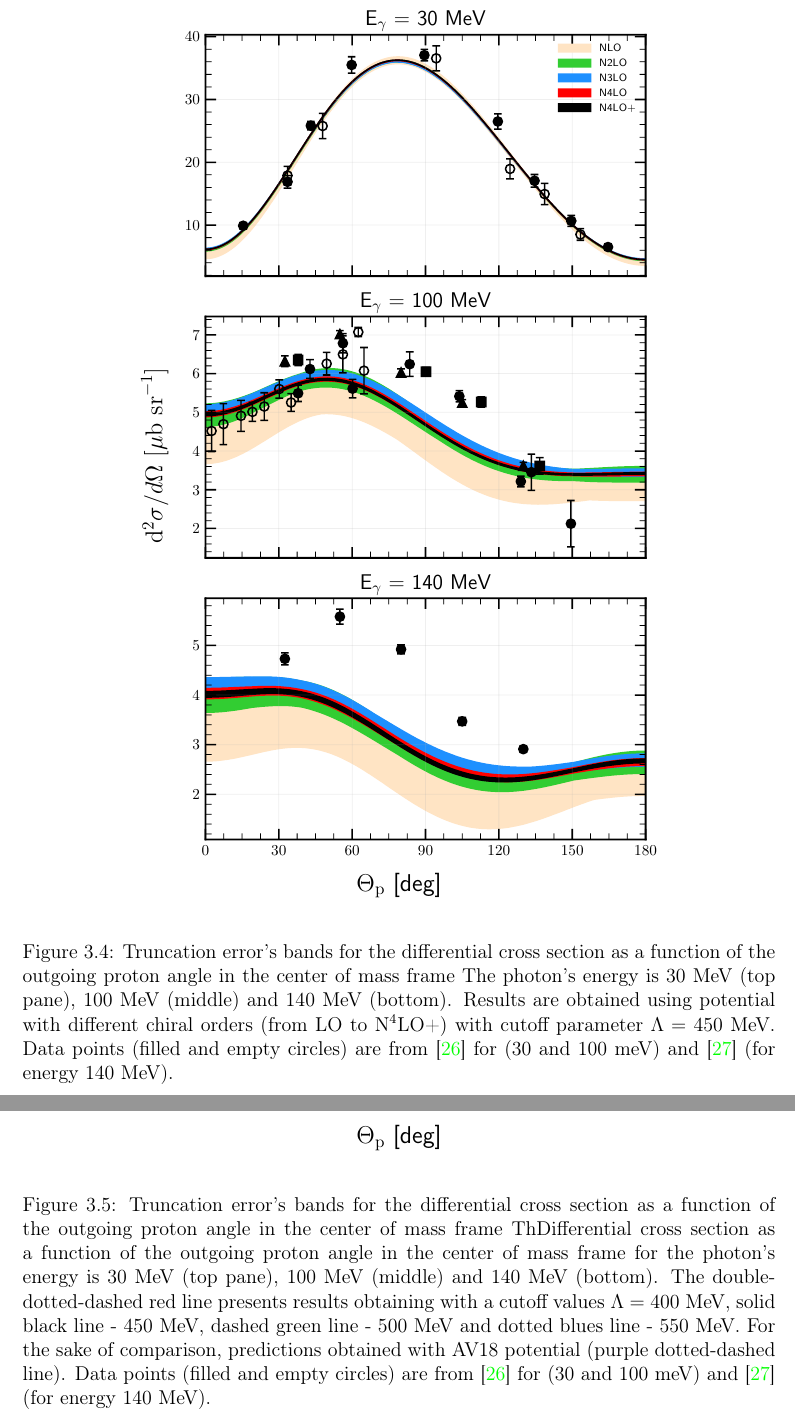
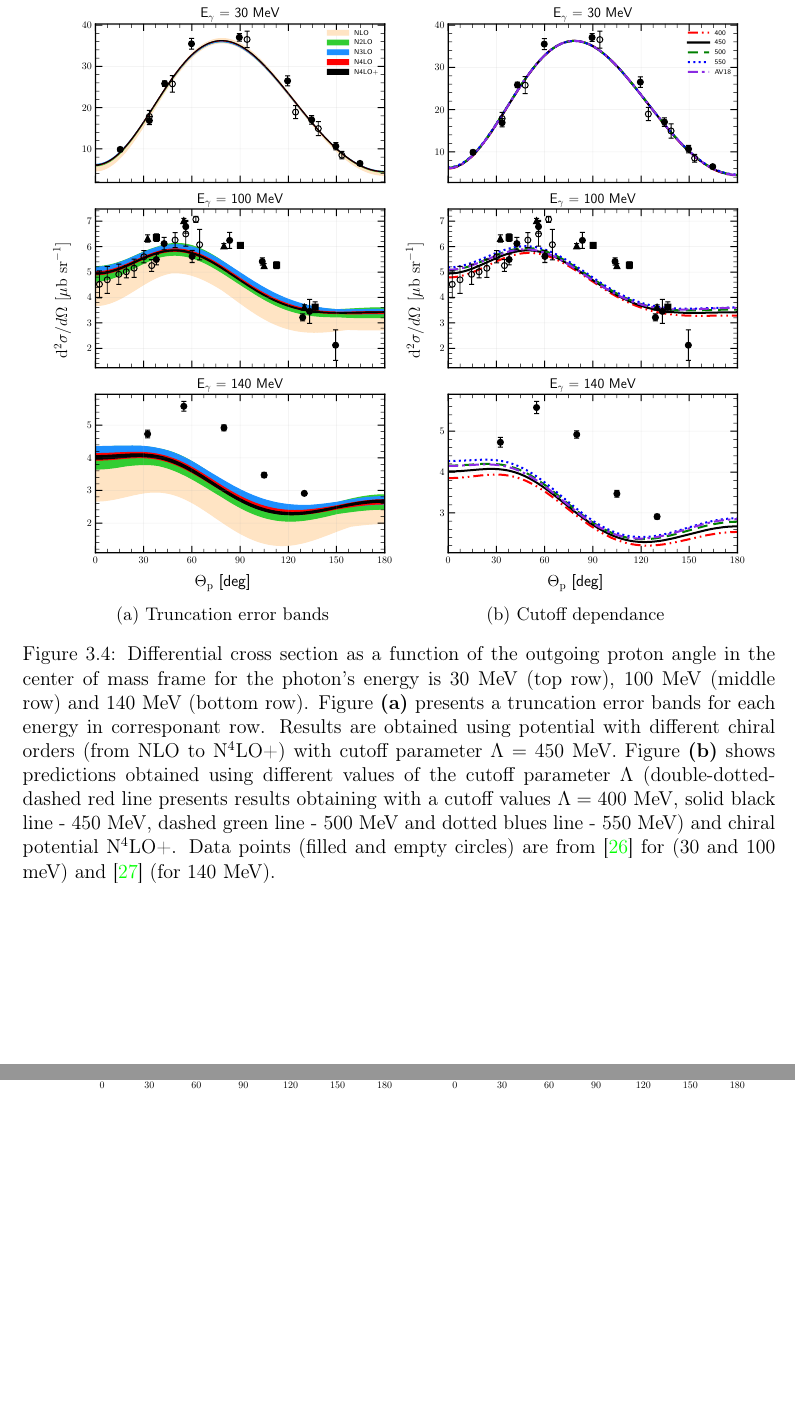
Before and after one commit to VitaliiUr/thesis, a LaTeX thesis (main.tex, which reads PhD-text/Results/results.tex): two parts of pages 19 and 20 of 36 before the commit and two parts of pages 18 and 20 of 32 after it, joined at a grey line, cut so that both start at the same text, the shorter picture padded with empty space. The pictures show the PDF file main.pdf that the author committed with the source.

Commit message:
At university

```diff
--- a/PhD-text/Results/results.tex
+++ b/PhD-text/Results/results.tex
@@ -160,39 +160,65 @@
         \label{Diff_cross_order}
     \end{figure}
 
+
     \begin{figure}[h]
-        \begin{center}
-        \includegraphics[width=0.7\textwidth]{Figures_python/CROSS2_truncation_vert.pdf}
-        \end{center}
-        \caption{Truncation error's bands for the differential cross section
-        as a function of the outgoing proton angle in the center of mass frame
-        The photon's energy is 30 MeV (top pane), 100 MeV (middle) and 140 MeV (bottom). Results are obtained using potential
-        with different chiral orders (from LO to N$^4$LO+) with cutoff parameter $\Lambda=450$~MeV.
+        \centering
+        \begin{subfigure}[b]{0.46\textwidth}
+            \includegraphics[width=\textwidth]{Figures_python/CROSS2_truncation_vert.pdf}
+            \caption{Truncation error bands}
+            \label{Diff_cross_truncation}
+        \end{subfigure}
+        \begin{subfigure}[b]{0.46\textwidth}
+            \includegraphics[width=\textwidth]{Figures_python/CROSS2_cutoff_vert.pdf}
+            \caption{Cutoff dependance}
+            \label{Diff_cross_cutoff}
+        \end{subfigure}
+        \caption{Differential cross section as a function of the outgoing proton angle in the center of mass frame
+        for the photon's energy is 30 MeV (top row), 100 MeV (middle row) and 140 MeV (bottom row).
+        Figure {\bf(a)} presents a truncation error bands for each energy in corresponant row.
+        Results are obtained using potential with different chiral orders (from NLO to N$^4$LO+)
+        with cutoff parameter $\Lambda=450$~MeV.
+        Figure {\bf (b)} shows predictions obtained using different values of the cutoff parameter $\Lambda$
+        (double-dotted-dashed red line presents results obtaining with
+        a cutoff values $\Lambda=400$~MeV, solid black line - 450~MeV, dashed green line - 500~MeV
+        and dotted blues line - 550~MeV) and chiral potential N$^4$LO+.
         Data points (filled and empty circles) are from \cite{Ying_Experiment_Deut}
         for (30 and 100 meV)
-        and \cite{DeSanctis_Experiment_Deut} (for energy 140 MeV).}
-        \label{Diff_cross_truncation}
+        and \cite{DeSanctis_Experiment_Deut} (for 140~MeV).}
     \end{figure}
 
 
+    % \begin{figure}[h]
+    %     \begin{center}
+    %     \includegraphics[width=0.7\textwidth]{Figures_python/CROSS2_truncation_vert.pdf}
+    %     \end{center}
+    %     \caption{Truncation error's bands for the differential cross section
+    %     as a function of the outgoing proton angle in the center of mass frame
+    %     The photon's energy is 30 MeV (top pane), 100 MeV (middle) and 140 MeV (bottom). Results are obtained using potential
+    %     with different chiral orders (from LO to N$^4$LO+) with cutoff parameter $\Lambda=450$~MeV.
+    %     Data points (filled and empty circles) are from \cite{Ying_Experiment_Deut}
+    %     for (30 and 100 meV)
+    %     and \cite{DeSanctis_Experiment_Deut} (for energy 140 MeV).}
+    %     \label{Diff_cross_truncation}
+    % \end{figure}
 
-    \begin{figure}[h]
-        \begin{center}
-        \includegraphics[width=0.7\textwidth]{Figures_python/CROSS2_cutoff_vert.pdf}
-        \end{center}
-        \caption{Truncation error's bands for the differential cross section
-        as a function of the outgoing proton angle in the center of mass frame
-        ThDifferential cross section as a function of the outgoing proton angle in the center of mass frame
-        for the photon's energy is 30 MeV (top pane), 100 MeV (middle) and 140 MeV (bottom).
-        The double-dotted-dashed red line presents results obtaining with
-        a cutoff values $\Lambda=400$~MeV, solid black line - 450~MeV, dashed green line - 500~MeV
-    and dotted blues line - 550~MeV.
-        For the sake of comparison, predictions obtained with AV18 potential (purple dotted-dashed line).
-        Data points (filled and empty circles) are from \cite{Ying_Experiment_Deut}
-        for (30 and 100 meV)
-        and \cite{DeSanctis_Experiment_Deut} (for energy 140 MeV).}
-        \label{Diff_cross_cutoff}
-    \end{figure}
+
+
+    % \begin{figure}[h]
+    %     \begin{center}
+    %     \includegraphics[width=0.7\textwidth]{Figures_python/CROSS2_cutoff_vert.pdf}
+    %     \end{center}
+    %     \caption{Differential cross section as a function of the outgoing proton angle in the center of mass frame
+    %     for the photon's energy is 30 MeV (top pane), 100 MeV (middle) and 140 MeV (bottom).
+    %     The double-dotted-dashed red line presents results obtaining with
+    %     a cutoff values $\Lambda=400$~MeV, solid black line - 450~MeV, dashed green line - 500~MeV
+    % and dotted blues line - 550~MeV.
+    %     For the sake of comparison, predictions obtained with AV18 potential (purple dotted-dashed line).
+    %     Data points (filled and empty circles) are from \cite{Ying_Experiment_Deut}
+    %     for (30 and 100 meV)
+    %     and \cite{DeSanctis_Experiment_Deut} (for energy 140 MeV).}
+    %     \label{Diff_cross_cutoff}
+    % \end{figure}
 
 
 
@@ -271,8 +295,3 @@
     has slightly stronger discrepancy as at the stationary point around 90$^\circ$
     we can see the difference between each of the curves, which still is small.
 
-
-    \begin{figure}[h]
-        \begin{center}
-        \includegraphics[width=0.6\textwidth]{Figures_python/T20D2_100mev.pdf}
-        \end{center}
@@ -287,2 +317,0 @@
-        For the sake of comparison, predictions obtained with AV18 potential are on  figures as well.}
-        \label{T20_100_vert}
@@ -289,3 +321,2 @@
     \end{figure}
 
-    \begin{figure}[h]
@@ -567,14 +630,14 @@
             \label{CROSS_HE_EXCL_30}
         \end{figure}
 
-        \begin{figure}[h]
-            \begin{center}
-            \includegraphics[width=0.9\textwidth]{Figures_HE/CROSS_excl_40mev.pdf}
-            \end{center}
-            \caption{The same as on Fig.~\ref{CROSS_HE_EXCL_30} but
-            for the photon energy E$_\gamma=40$~MeV}
-            \label{CROSS_HE_EXCL_40}
-        \end{figure}
+        % \begin{figure}[h]
+        %     \begin{center}
+        %     \includegraphics[width=0.9\textwidth]{Figures_HE/CROSS_excl_40mev.pdf}
+        %     \end{center}
+        %     \caption{The same as on Fig.~\ref{CROSS_HE_EXCL_30} but
+        %     for the photon energy E$_\gamma=40$~MeV}
+        %     \label{CROSS_HE_EXCL_40}
+        % \end{figure}
 
         \begin{figure}[h]
             \begin{center}
@@ -585,14 +648,14 @@
             \label{CROSS_HE_EXCL_100}
         \end{figure}
 
-        \begin{figure}[h]
-            \begin{center}
-            \includegraphics[width=0.9\textwidth]{Figures_HE/CROSS_excl_120mev.pdf}
-            \end{center}
-            \caption{{\color{red} no lines for $\Lambda$ = 500, 550}The same as on Fig.~\ref{CROSS_HE_EXCL_30} but
-            for the photon energy E$_\gamma=120$~MeV}
-            \label{CROSS_HE_EXCL_120}
-        \end{figure}
+        % \begin{figure}[h]
+        %     \begin{center}
+        %     \includegraphics[width=0.9\textwidth]{Figures_HE/CROSS_excl_120mev.pdf}
+        %     \end{center}
+        %     \caption{{\color{red} no lines for $\Lambda$ = 500, 550}The same as on Fig.~\ref{CROSS_HE_EXCL_30} but
+        %     for the photon energy E$_\gamma=120$~MeV}
+        %     \label{CROSS_HE_EXCL_120}
+        % \end{figure}
 
         \begin{figure}[h]
             \begin{center}
@@ -638,14 +701,14 @@
         \label{CROSS_nd_30}
     \end{figure}
 
-    \begin{figure}[h]
-        \begin{center}
-        \includegraphics[width=0.9\textwidth]{Figures_HE/CROSS_nd_40mev.pdf}
-        \end{center}
-        \caption{The same as on Fig.~\ref{CROSS_nd_30} but
-        for the photon energy E$_\gamma=40$~MeV}
-        \label{CROSS_nd_40}
-    \end{figure}
+    % \begin{figure}[h]
+    %     \begin{center}
+    %     \includegraphics[width=0.9\textwidth]{Figures_HE/CROSS_nd_40mev.pdf}
+    %     \end{center}
+    %     \caption{The same as on Fig.~\ref{CROSS_nd_30} but
+    %     for the photon energy E$_\gamma=40$~MeV}
+    %     \label{CROSS_nd_40}
+    % \end{figure}
 
     \begin{figure}[h]
         \begin{center}
@@ -656,11 +719,11 @@
         \label{CROSS_nd_100}
     \end{figure}
 
-    \begin{figure}[h]
-        \begin{center}
-        \includegraphics[width=0.9\textwidth]{Figures_HE/CROSS_nd_120mev.pdf}
-        \end{center}
-        \caption{The same as on Fig.~\ref{CROSS_nd_30} but
-        for the photon energy E$_\gamma=120$~MeV}
-        \label{CROSS_nd_120}
-    \end{figure}
+    % \begin{figure}[h]
+    %     \begin{center}
+    %     \includegraphics[width=0.9\textwidth]{Figures_HE/CROSS_nd_120mev.pdf}
+    %     \end{center}
+    %     \caption{The same as on Fig.~\ref{CROSS_nd_30} but
+    %     for the photon energy E$_\gamma=120$~MeV}
+    %     \label{CROSS_nd_120}
+    % \end{figure}
```
Also changed, not shown: main.tex (+8 -0 lines), main.pdf, PhD-text/Results/results.tex (125 more changed lines), 1 other file.
